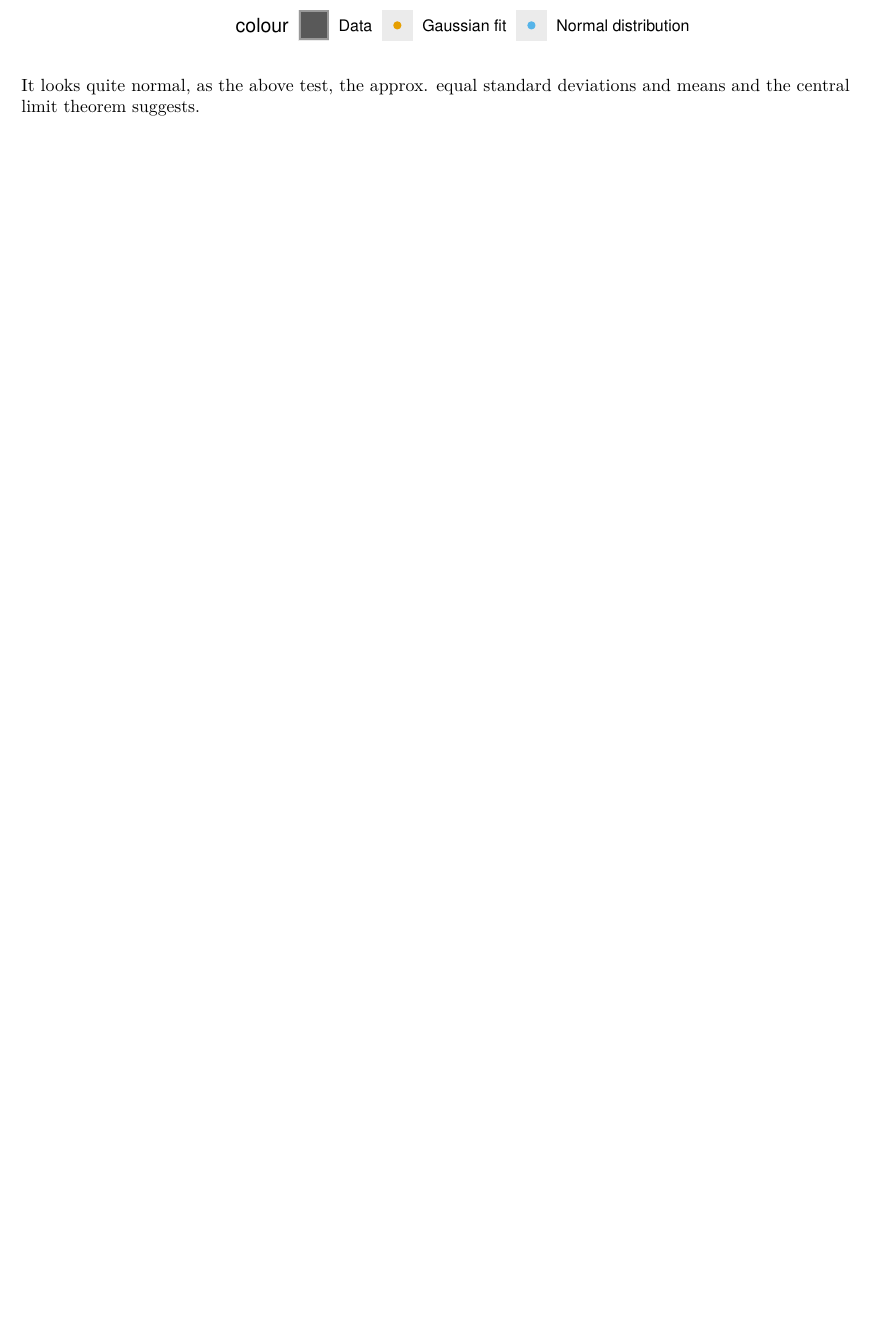
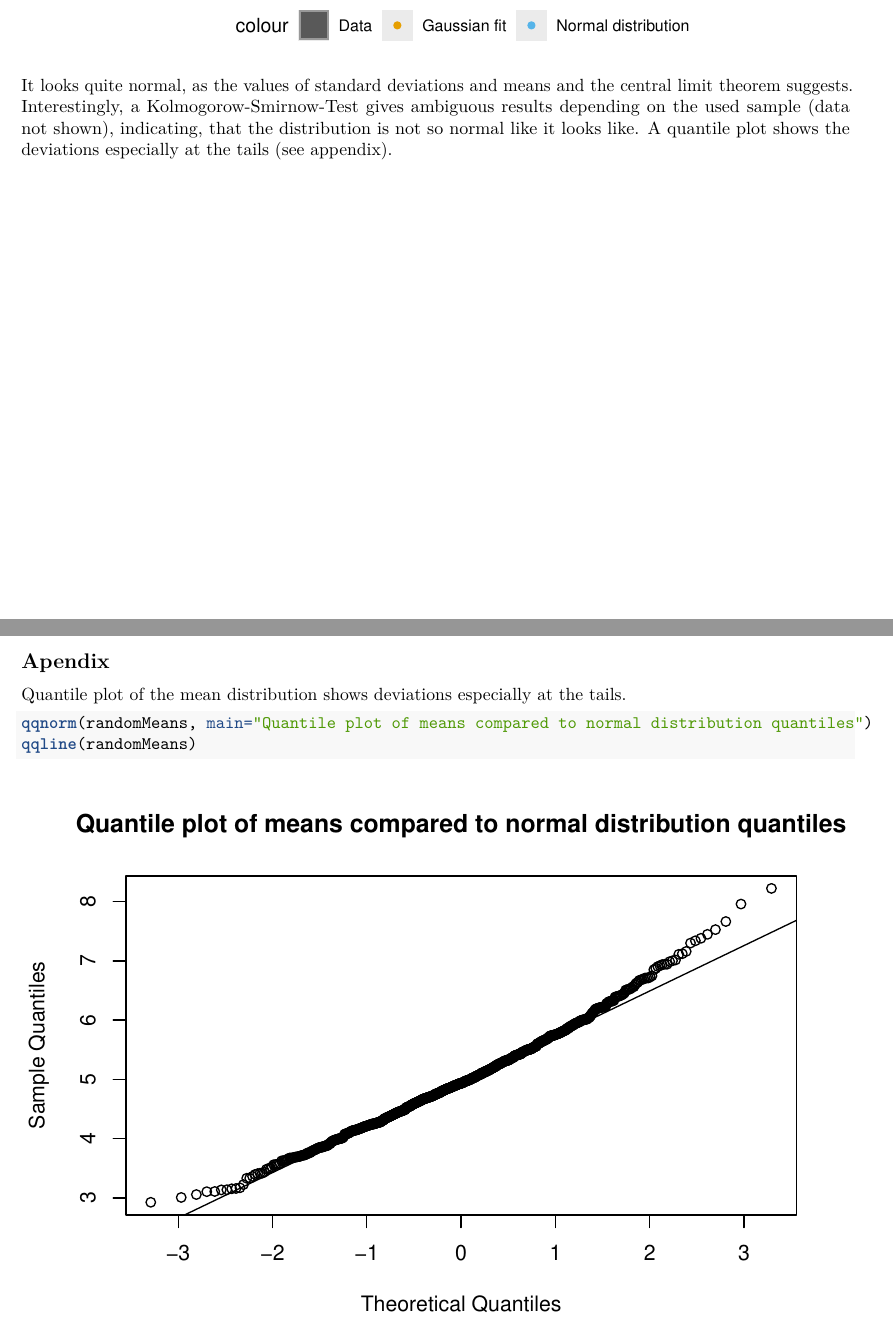
Before and after one commit to mydatasciencecourse/stat_inference, an R Markdown document (analysingExponentials.Rmd): part of page 3 of 3 before the commit and two parts of pages 3 and 4 of 4 after it, the two joined at a grey line, cut so that both start at the same text, the shorter picture padded with empty space. Rendered offline with R 4.5, knitr and Pandoc, then LaTeX, with nearby package versions.

Commit message:
Final version.

````diff
--- a/analysingExponentials.Rmd
+++ b/analysingExponentials.Rmd
@@ -123,4 +123,15 @@ print(
 )
 ```
 
-It looks quite normal, as the above test, the approx. equal standard deviations and means and the central limit theorem suggests.
+It looks quite normal, as the values of standard deviations and means and the central limit theorem suggests. Interestingly, a Kolmogorow-Smirnow-Test gives ambiguous results depending on the used sample (data not shown), indicating, that the distribution is not so normal like it looks like. A quantile plot shows the deviations especially at the tails (see appendix).
+
+\newpage
+
+## Apendix
+
+Quantile plot of the mean distribution shows deviations especially at the tails.
+
+```{r}
+qqnorm(randomMeans, main="Quantile plot of means compared to normal distribution quantiles")
+qqline(randomMeans)
+```
````
Also changed, not shown: analysingToothGrowth.Rmd (+1 -1 lines).
